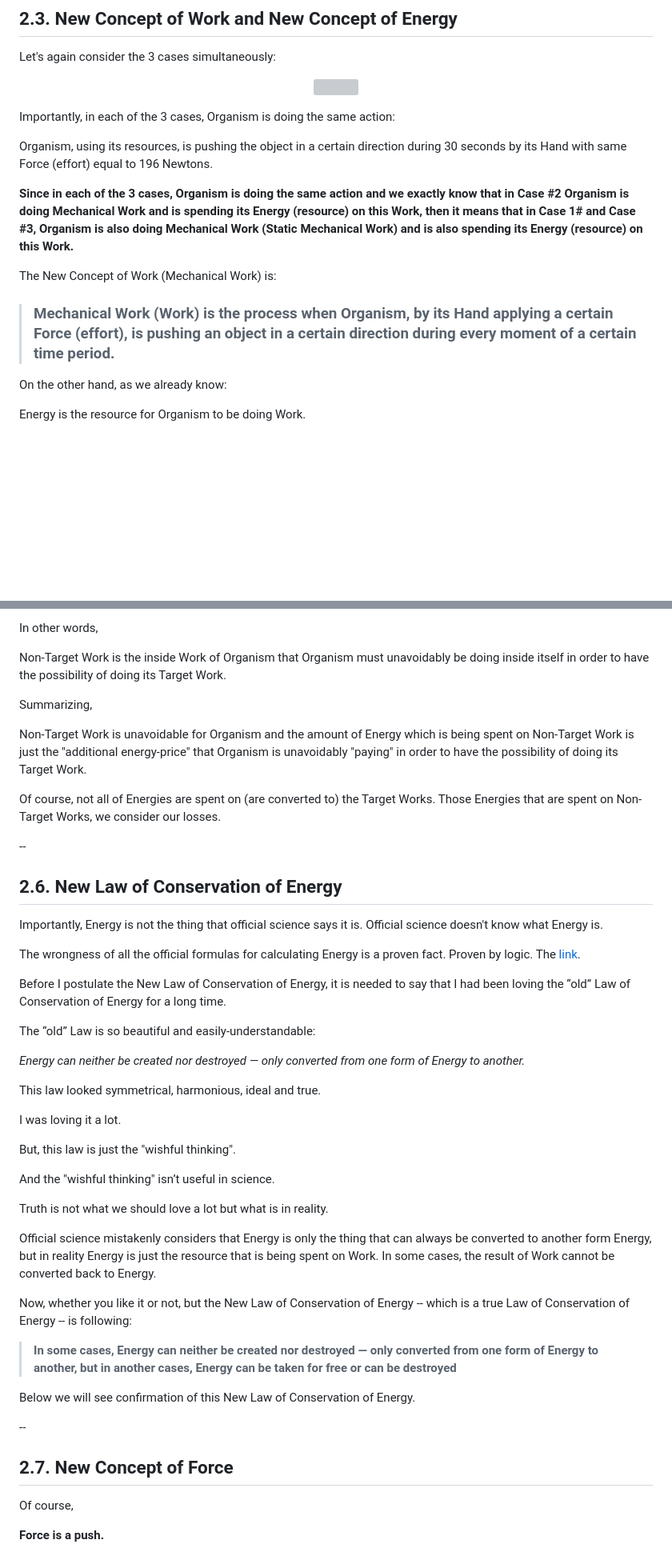
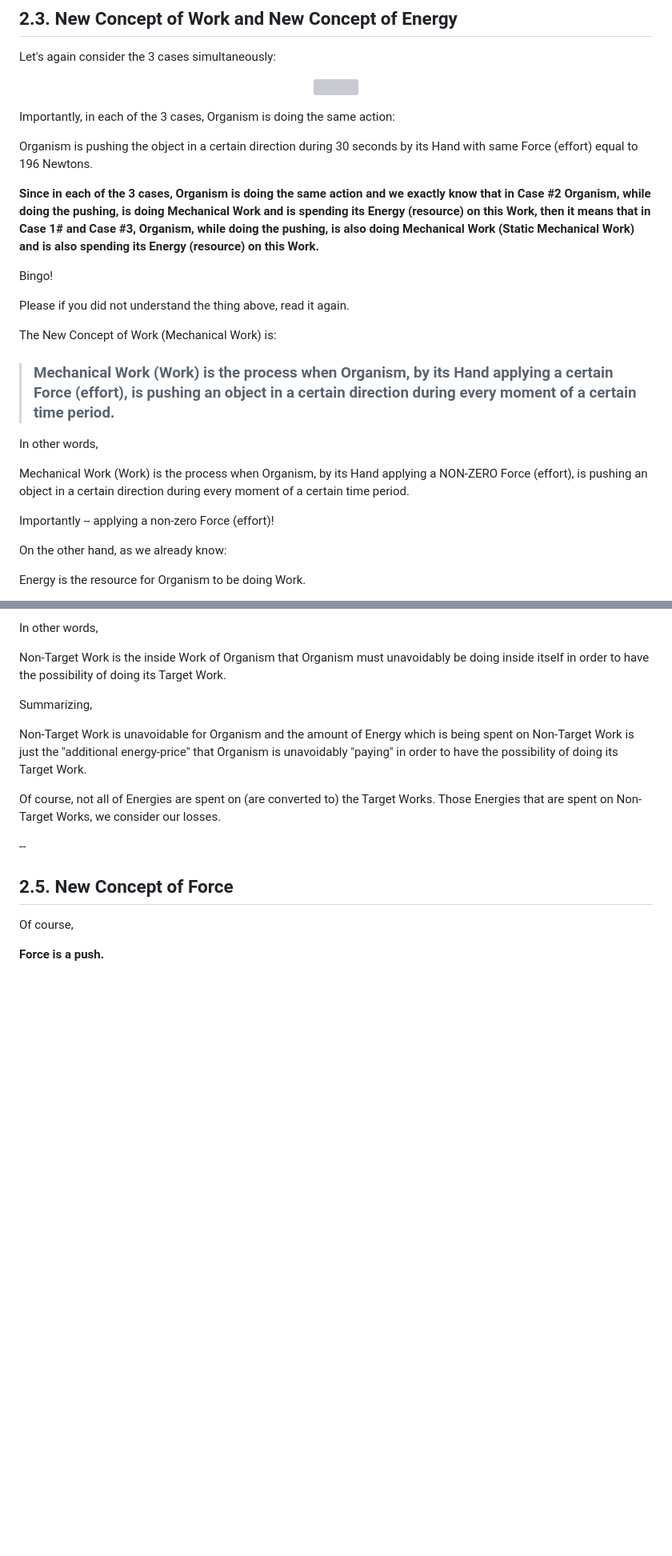
Before and after one commit to sciZer0/newdiscoveries, a Markdown page: c/README.md, 2 parts joined by grey strips. Shown at 80% size. GitHub-like rendering; blank space fills up the shorter version; grey boxes are pictures that could not be loaded.

```diff
--- a/c/README.md
+++ b/c/README.md
@@ -152,14 +185,23 @@ Let's again consider the 3 cases simultaneously:
 
 Importantly, in each of the 3 cases, Organism is doing the same action:
 
-Organism, using its resources, is pushing the object in a certain direction during 30 seconds by its Hand with same Force (effort) equal to 196 Newtons.
+Organism is pushing the object in a certain direction during 30 seconds by its Hand with same Force (effort) equal to 196 Newtons.
 
-**Since in each of the 3 cases, Organism is doing the same action and we exactly know that in Case #2 Organism is doing Mechanical Work and is spending its Energy (resource) on this Work, then it means that in Case 1# and Case #3, Organism is also doing Mechanical Work (Static Mechanical Work) and is also spending its Energy (resource) on this Work.**
+**Since in each of the 3 cases, Organism is doing the same action and we exactly know that in Case #2 Organism, while doing the pushing, is doing Mechanical Work and is spending its Energy (resource) on this Work, then it means that in Case 1# and Case #3, Organism, while doing the pushing, is also doing Mechanical Work (Static Mechanical Work) and is also spending its Energy (resource) on this Work.**
+
+Bingo!
+
+Please if you did not understand the thing above, read it again.
 
 The New Concept of Work (Mechanical Work) is:
 
 > ### Mechanical Work (Work) is the process when Organism, by its Hand applying a certain Force (effort), is pushing an object in a certain direction during every moment of a certain time period.
 
+In other words,
+
+Mechanical Work (Work) is the process when Organism, by its Hand applying a NON-ZERO Force (effort), is pushing an object in a certain direction during every moment of a certain time period.
+
+Importantly -- applying a non-zero Force (effort)!
 
 On the other hand, as we already know:
 
@@ -213,39 +255,7 @@ Of course, not all of Energies are spent on (are converted to) the Target Works.
 
 --
 
-## 2.6. New Law of Conservation of Energy
-
-Importantly, Energy is not the thing that official science says it is. Official science doesn't know what Energy is.
-
-The wrongness of all the official formulas for calculating Energy is a proven fact. Proven by logic. The [link](https://github.com/sciZer0/newdiscoveries/tree/main/a).
-
-Before I postulate the New Law of Conservation of Energy, it is needed to say that I had been loving the “old” Law of Conservation of Energy for a long time.
-
-The “old” Law is so beautiful and easily-understandable:
-
-*Energy can neither be created nor destroyed — only converted from one form of Energy to another.*
-
-This law looked symmetrical, harmonious, ideal and true.
-
-I was loving it a lot.
-
-But, this law is just the "wishful thinking".
-
-And the "wishful thinking" isn’t useful in science.
-
-Truth is not what we should love a lot but what is in reality.
-
-Official science mistakenly considers that Energy is only the thing that can always be converted to another form Energy, but in reality Energy is just the resource that is being spent on Work. In some cases, the result of Work cannot be converted back to Energy.
-
-Now, whether you like it or not, but the New Law of Conservation of Energy -- which is a true Law of Conservation of Energy -- is following:
-
-> **In some cases, Energy can neither be created nor destroyed — only converted from one form of Energy to another, but in another cases, Energy can be taken for free or can be destroyed**
-
-Below we will see confirmation of this New Law of Conservation of Energy.
-
---
-
-## 2.7. New Concept of Force
+## 2.5. New Concept of Force
 
 Of course,
 
```
Also changed, not shown: other parts of c/README.md (+43 -10 lines).
